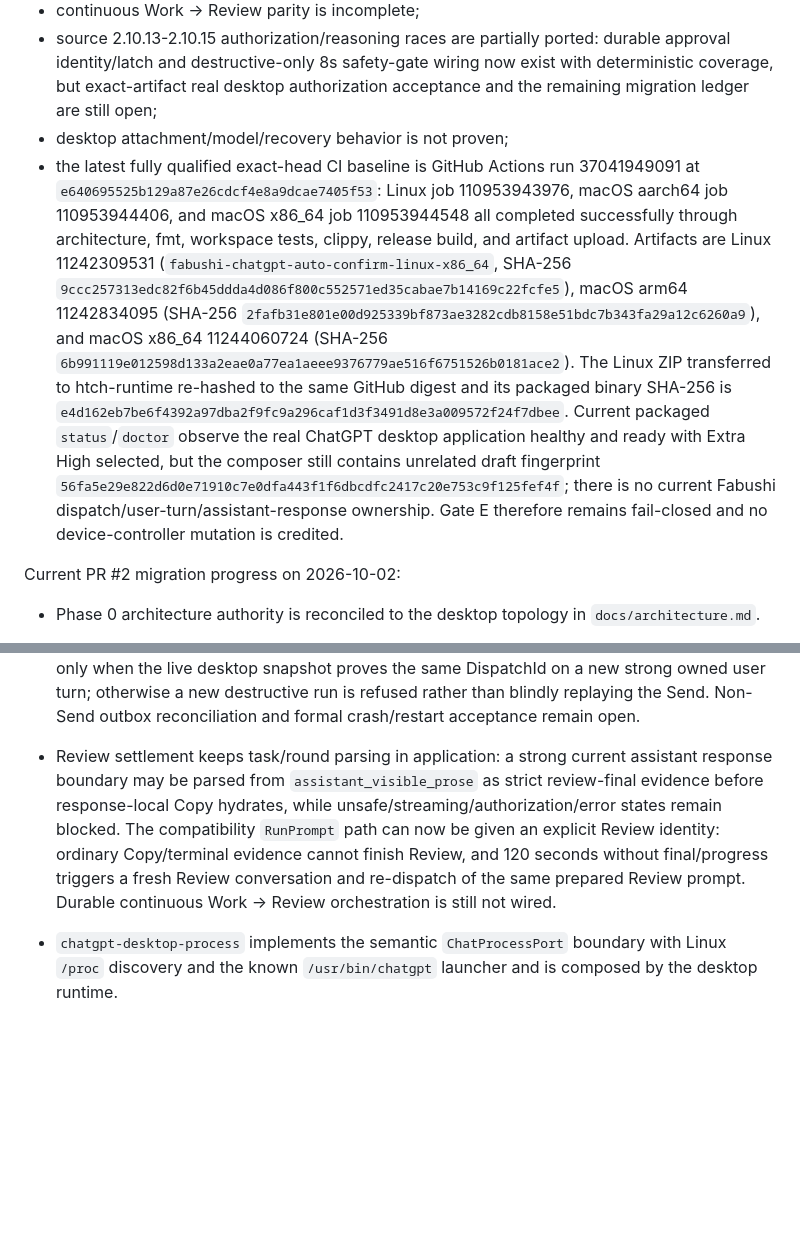
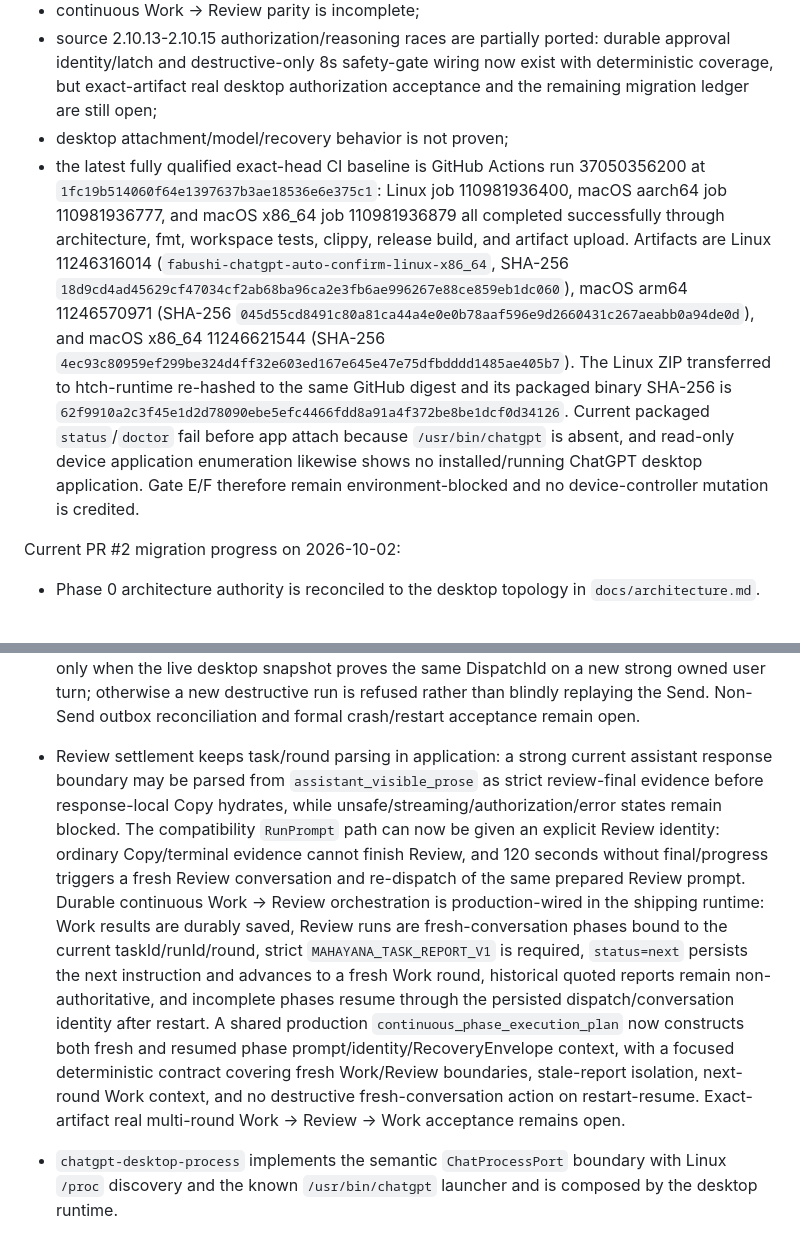
Before and after one commit to bhrumom/fabushi-plugin-chatgpt-auto-confirm-rs, a Markdown page: docs/specs/desktop-chat-userscript-parity-rust-cli.md, 2 parts joined by grey strips. Drawn GitHub-style; blank space fills up the shorter version.

Commit message:
docs: align continuous orchestration evidence

```diff
--- a/docs/specs/desktop-chat-userscript-parity-rust-cli.md
+++ b/docs/specs/desktop-chat-userscript-parity-rust-cli.md
@@ -940,7 +940,7 @@ That implementation is **not** desktop ChatGPT userscript parity:
 - continuous Work -> Review parity is incomplete;
 - source 2.10.13-2.10.15 authorization/reasoning races are partially ported: durable approval identity/latch and destructive-only 8s safety-gate wiring now exist with deterministic coverage, but exact-artifact real desktop authorization acceptance and the remaining migration ledger are still open;
 - desktop attachment/model/recovery behavior is not proven;
-- the latest fully qualified exact-head CI baseline is GitHub Actions run 37041949091 at `e640695525b129a87e26cdcf4e8a9dcae7405f53`: Linux job 110953943976, macOS aarch64 job 110953944406, and macOS x86_64 job 110953944548 all completed successfully through architecture, fmt, workspace tests, clippy, release build, and artifact upload. Artifacts are Linux 11242309531 (`fabushi-chatgpt-auto-confirm-linux-x86_64`, SHA-256 `9ccc257313edc82f6b45ddda4d086f800c552571ed35cabae7b14169c22fcfe5`), macOS arm64 11242834095 (SHA-256 `2fafb31e801e00d925339bf873ae3282cdb8158e51bdc7b343fa29a12c6260a9`), and macOS x86_64 11244060724 (SHA-256 `6b991119e012598d133a2eae0a77ea1aeee9376779ae516f6751526b0181ace2`). The Linux ZIP transferred to htch-runtime re-hashed to the same GitHub digest and its packaged binary SHA-256 is `e4d162eb7be6f4392a97dba2f9fc9a296caf1d3f3491d8e3a009572f24f7dbee`. Current packaged `status`/`doctor` observe the real ChatGPT desktop application healthy and ready with Extra High selected, but the composer still contains unrelated draft fingerprint `56fa5e29e822d6d0e71910c7e0dfa443f1f6dbcdfc2417c20e753c9f125fef4f`; there is no current Fabushi dispatch/user-turn/assistant-response ownership. Gate E therefore remains fail-closed and no device-controller mutation is credited.
+- the latest fully qualified exact-head CI baseline is GitHub Actions run 37050356200 at `1fc19b514060f64e1397637b3ae18536e6e375c1`: Linux job 110981936400, macOS aarch64 job 110981936777, and macOS x86_64 job 110981936879 all completed successfully through architecture, fmt, workspace tests, clippy, release build, and artifact upload. Artifacts are Linux 11246316014 (`fabushi-chatgpt-auto-confirm-linux-x86_64`, SHA-256 `18d9cd4ad45629cf47034cf2ab68ba96ca2e3fb6ae996267e88ce859eb1dc060`), macOS arm64 11246570971 (SHA-256 `045d55cd8491c80a81ca44a4e0e0b78aaf596e9d2660431c267aeabb0a94de0d`), and macOS x86_64 11246621544 (SHA-256 `4ec93c80959ef299be324d4ff32e603ed167e645e47e75dfbdddd1485ae405b7`). The Linux ZIP transferred to htch-runtime re-hashed to the same GitHub digest and its packaged binary SHA-256 is `62f9910a2c3f45e1d2d78090ebe5efc4466fdd8a91a4f372be8be1dcf0d34126`. Current packaged `status`/`doctor` fail before app attach because `/usr/bin/chatgpt` is absent, and read-only device application enumeration likewise shows no installed/running ChatGPT desktop application. Gate E/F therefore remain environment-blocked and no device-controller mutation is credited.
 
 Current PR #2 migration progress on 2026-10-02:
 
@@ -952,7 +952,7 @@ Current PR #2 migration progress on 2026-10-02:
 - deterministic application/runtime tests now distinguish the 12-second durable authorization settlement window from the destructive-only 8-second double-scan guard: ordinary terminal remains ~4 seconds, ordinary rate-limit dismissal is immediate, the fourth rate-limit fresh handoff double-scans, authorization appearing between scans cancels the handoff, disabled authorization blocks, adapter Ok(true) leaves approval pending, and an unexpired durable latch restores Settling for the same task/run/phase/round/conversation identity. Top-level task-scoped startup reconciliation now validates that full durable approval identity and defers an armed Settling effect back to the restored RunWorker, while global/new-run startup continues to fail closed; this prevents restart from blind-replaying authorization or incorrectly forcing fresh/retry before the original latch is supervised.
 - strict Review parsing now mirrors the source 2.10.15 split between valid-JSON schema validation and syntax-error-only tolerant recovery, including wrapped reports with unescaped human quotes and exact current task/round selection over stale quoted evidence; `htch-runtime` domain/application scratch-workspace verification is green for the current source tree.
 - dispatch confirmation now binds the observed user turn to the exact runtime-generated Fabushi DispatchId; prepared dispatch identity remains stable across fresh-chat retry while each Send effect records its own baseline. A crash-left pending Send is reconciled at startup only when the live desktop snapshot proves the same DispatchId on a new strong owned user turn; otherwise a new destructive run is refused rather than blindly replaying the Send. Non-Send outbox reconciliation and formal crash/restart acceptance remain open.
-- Review settlement keeps task/round parsing in application: a strong current assistant response boundary may be parsed from `assistant_visible_prose` as strict review-final evidence before response-local Copy hydrates, while unsafe/streaming/authorization/error states remain blocked. The compatibility `RunPrompt` path can now be given an explicit Review identity: ordinary Copy/terminal evidence cannot finish Review, and 120 seconds without final/progress triggers a fresh Review conversation and re-dispatch of the same prepared Review prompt. Durable continuous Work -> Review orchestration is still not wired.
+- Review settlement keeps task/round parsing in application: a strong current assistant response boundary may be parsed from `assistant_visible_prose` as strict review-final evidence before response-local Copy hydrates, while unsafe/streaming/authorization/error states remain blocked. The compatibility `RunPrompt` path can now be given an explicit Review identity: ordinary Copy/terminal evidence cannot finish Review, and 120 seconds without final/progress triggers a fresh Review conversation and re-dispatch of the same prepared Review prompt. Durable continuous Work -> Review orchestration is production-wired in the shipping runtime: Work results are durably saved, Review runs are fresh-conversation phases bound to the current taskId/runId/round, strict `MAHAYANA_TASK_REPORT_V1` is required, `status=next` persists the next instruction and advances to a fresh Work round, historical quoted reports remain non-authoritative, and incomplete phases resume through the persisted dispatch/conversation identity after restart. A shared production `continuous_phase_execution_plan` now constructs both fresh and resumed phase prompt/identity/RecoveryEnvelope context, with a focused deterministic contract covering fresh Work/Review boundaries, stale-report isolation, next-round Work context, and no destructive fresh-conversation action on restart-resume. Exact-artifact real multi-round Work -> Review -> Work acceptance remains open.
 - `chatgpt-desktop-process` implements the semantic `ChatProcessPort` boundary with Linux `/proc` discovery and the known `/usr/bin/chatgpt` launcher and is composed by the desktop runtime.
 - `chatgpt-desktop-atspi` now exists as the Linux desktop semantic adapter. Its Rust wrapper invokes the system AT-SPI2/D-Bus stack through installed `pyatspi`, projects the live ChatGPT accessibility tree into `ChatSurfaceSnapshot`, and owns semantic composer Send, fresh-conversation, reload, bounded rate-limit dismissal and fail-closed conversation-scoped authorization effects.
 - Fresh-conversation draft safety is now production-wired in the Linux AT-SPI adapter: `start_fresh()` requires one unique composer, reads its live draft before locating/clicking New chat, refuses an unrelated non-Fabushi draft without invoking the action, and permits only an empty or Fabushi-owned draft. An executable bridge contract proves the unrelated draft remains unchanged and New chat action count stays zero. Exact-artifact live Gate E remains pending until a clean composer exists or a separately proven non-destructive surface mechanism is implemented.
```
